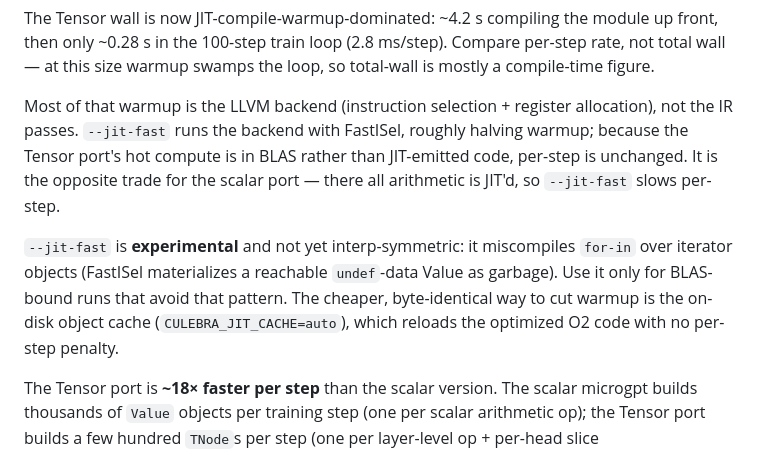
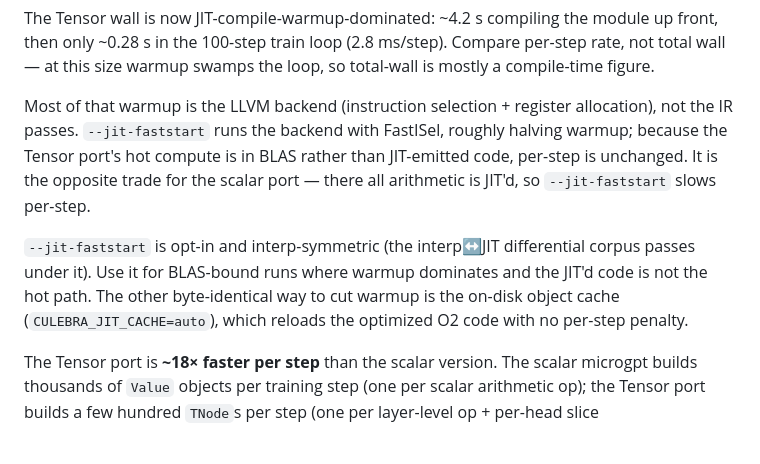
Before and after one commit to yhirose/culebra, a Markdown page: benchmarks/microgpt/README.md, the part around the change. Rendered like a GitHub page.

Commit message:
docs: sync microgpt README to --jit-faststart rename and for-in fix
Rename --jit-fast → --jit-faststart and drop the stale "experimental /
miscompiles for-in over iterators" note, which was fixed in 3ef71c5.

```diff
--- a/benchmarks/microgpt/README.md
+++ b/benchmarks/microgpt/README.md
@@ -69,18 +69,18 @@ the module up front, then only ~0.28 s in the 100-step train loop
 warmup swamps the loop, so total-wall is mostly a compile-time figure.
 
 Most of that warmup is the LLVM backend (instruction selection +
-register allocation), not the IR passes. `--jit-fast` runs the backend
-with FastISel, roughly halving warmup; because the Tensor port's hot
-compute is in BLAS rather than JIT-emitted code, per-step is unchanged.
-It is the opposite trade for the scalar port — there all arithmetic is
-JIT'd, so `--jit-fast` slows per-step.
+register allocation), not the IR passes. `--jit-faststart` runs the
+backend with FastISel, roughly halving warmup; because the Tensor port's
+hot compute is in BLAS rather than JIT-emitted code, per-step is
+unchanged. It is the opposite trade for the scalar port — there all
+arithmetic is JIT'd, so `--jit-faststart` slows per-step.
 
-`--jit-fast` is **experimental** and not yet interp-symmetric: it
-miscompiles `for-in` over iterator objects (FastISel materializes a
-reachable `undef`-data Value as garbage). Use it only for BLAS-bound
-runs that avoid that pattern. The cheaper, byte-identical way to cut
-warmup is the on-disk object cache (`CULEBRA_JIT_CACHE=auto`), which
-reloads the optimized O2 code with no per-step penalty.
+`--jit-faststart` is opt-in and interp-symmetric (the interp↔JIT
+differential corpus passes under it). Use it for BLAS-bound runs where
+warmup dominates and the JIT'd code is not the hot path. The other
+byte-identical way to cut warmup is the on-disk object cache
+(`CULEBRA_JIT_CACHE=auto`), which reloads the optimized O2 code with no
+per-step penalty.
 
 The Tensor port is **~18× faster per step** than the scalar version.
 The scalar microgpt builds thousands of `Value` objects per training
```
